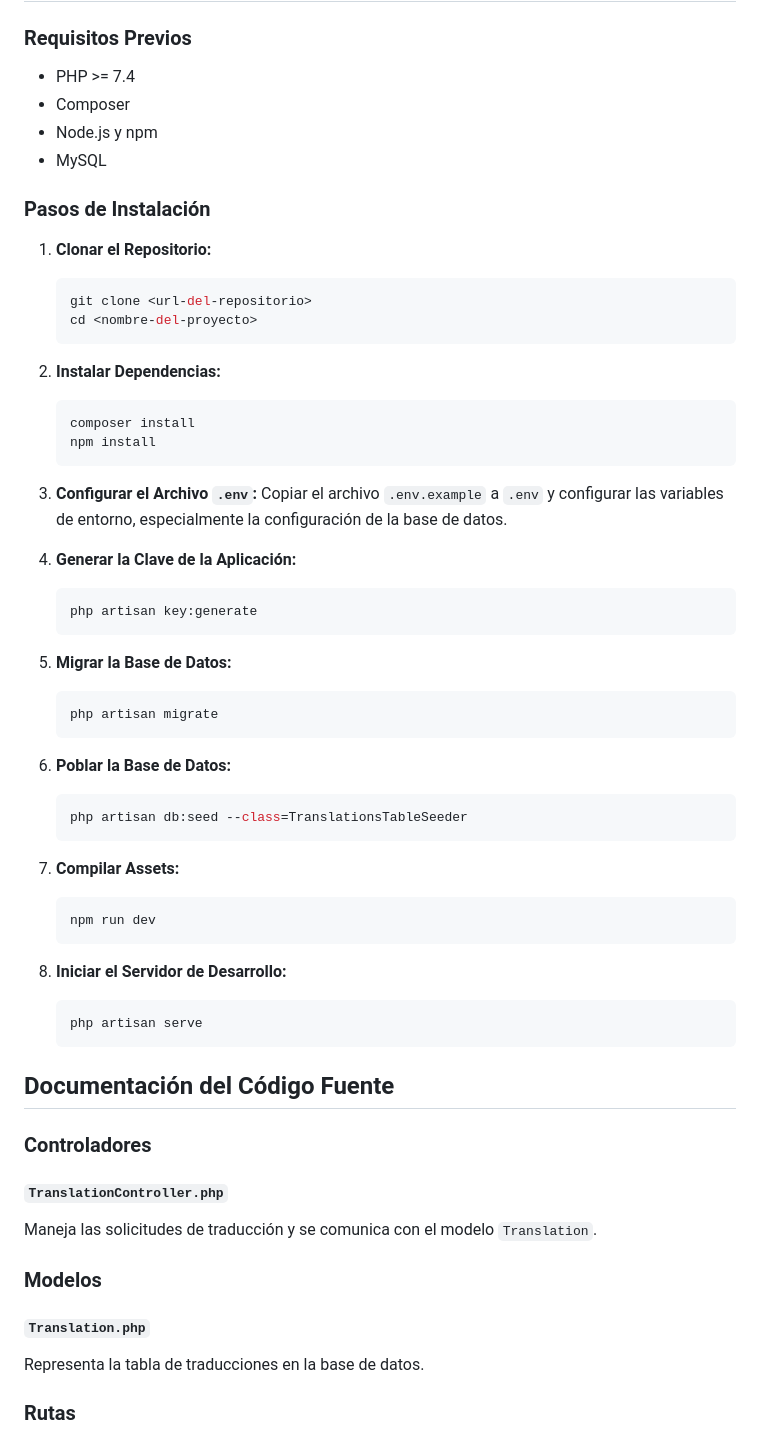
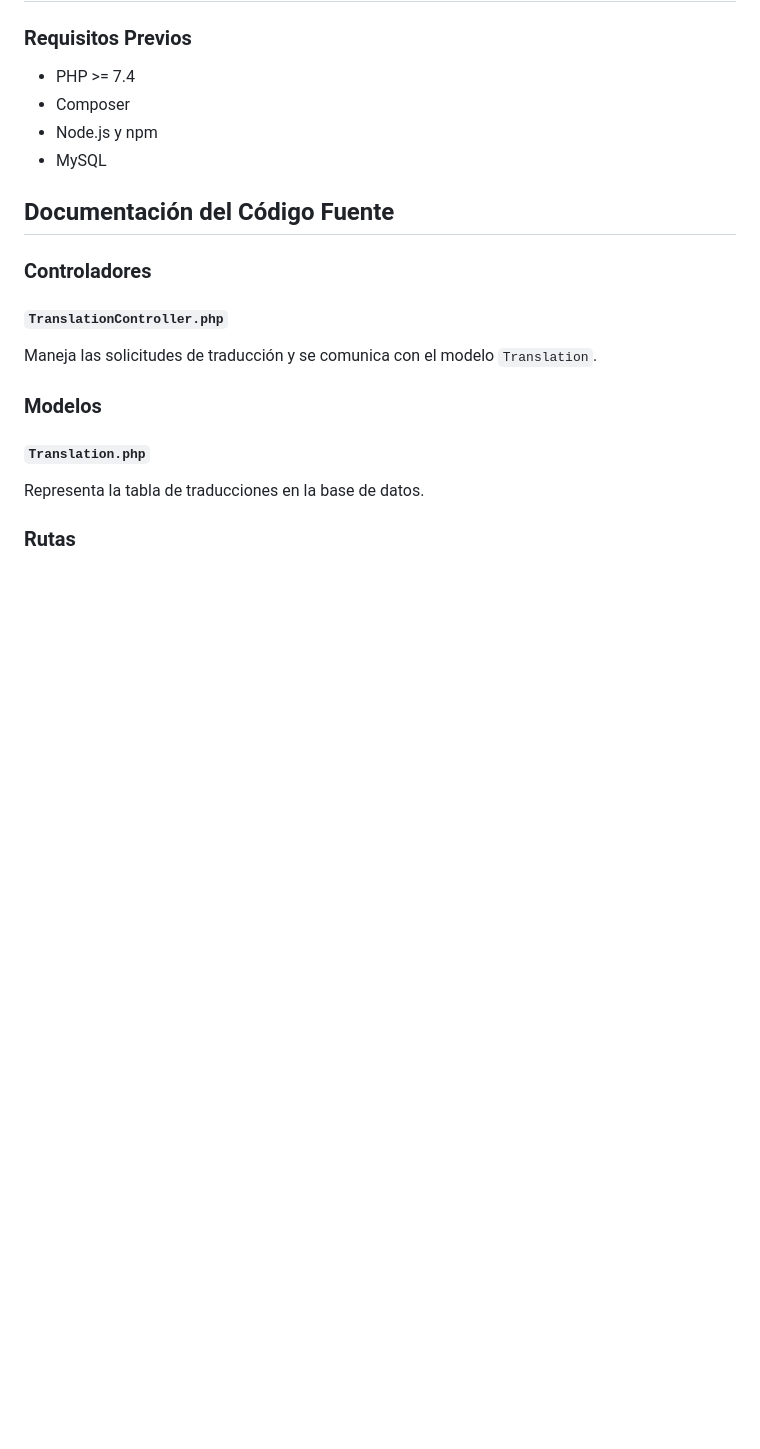
Before and after one commit to JoelPiuri/TraductorBrailleATexto, a Markdown page: README.md, the part around one of its changes. GitHub-like rendering; blank space fills up the shorter version.

````diff
--- a/README.md
+++ b/README.md
@@ -62,48 +62,6 @@ Braille Cat Traducciones es una aplicación web diseñada para traducir texto en
 - Node.js y npm
 - MySQL
 
-### Pasos de Instalación
-
-1. **Clonar el Repositorio:**
-   ```sh
-   git clone <url-del-repositorio>
-   cd <nombre-del-proyecto>
-   ```
-
-2. **Instalar Dependencias:**
-   ```sh
-   composer install
-   npm install
-   ```
-
-3. **Configurar el Archivo `.env`:**
-   Copiar el archivo `.env.example` a `.env` y configurar las variables de entorno, especialmente la configuración de la base de datos.
-
-4. **Generar la Clave de la Aplicación:**
-   ```sh
-   php artisan key:generate
-   ```
-
-5. **Migrar la Base de Datos:**
-   ```sh
-   php artisan migrate
-   ```
-
-6. **Poblar la Base de Datos:**
-   ```sh
-   php artisan db:seed --class=TranslationsTableSeeder
-   ```
-
-7. **Compilar Assets:**
-   ```sh
-   npm run dev
-   ```
-
-8. **Iniciar el Servidor de Desarrollo:**
-   ```sh
-   php artisan serve
-   ```
-
 ## Documentación del Código Fuente
 
 ### Controladores
````
Also changed, not shown: other parts of README.md (+0 -10 lines).
